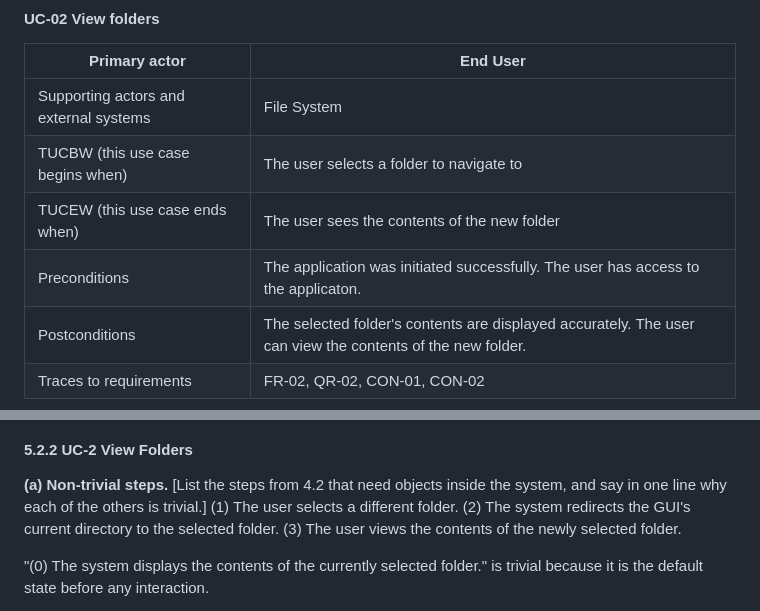
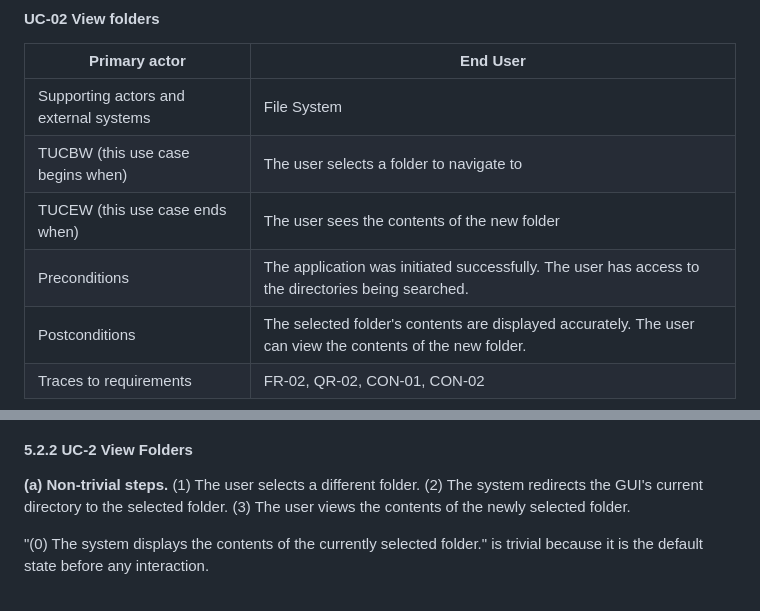
Before and after one commit to AshtonElliott/SimpleFileExplorer, a Markdown page: p2/README.md, 2 parts joined by grey strips. Drawn GitHub-style.

```diff
--- a/p2/README.md
+++ b/p2/README.md
@@ -316,7 +316,7 @@ GUIDANCE
 | Supporting actors and external systems | File System |
 | TUCBW (this use case begins when) | The user selects a folder to navigate to |
 | TUCEW (this use case ends when) | The user sees the contents of the new folder |
-| Preconditions | The application was initiated successfully. The user has access to the applicaton.  |
+| Preconditions | The application was initiated successfully. The user has access to the directories being searched.  |
 | Postconditions | The selected folder's contents are displayed accurately. The user can view the contents of the new folder. |
 | Traces to requirements | FR-02, QR-02, CON-01, CON-02 |
 
@@ -455,7 +456,7 @@ OccupancyReading (time, state); Permit (type, valid until) * ── 1..* Lot "is
 
 #### 5.2.2 UC-2 **View Folders**
 
-**(a) Non-trivial steps.** [List the steps from 4.2 that need objects inside the system, and say in one line why each of the others is trivial.]
+**(a) Non-trivial steps.**
 (1) The user selects a different folder.
 (2) The system redirects the GUI's current directory to the selected folder.
 (3) The user views the contents of the newly selected folder.
```
Also changed, not shown: other parts of p2/README.md (+9 -8 lines), p2/test.md (+112 -66 lines), p2/domain-model.png.
